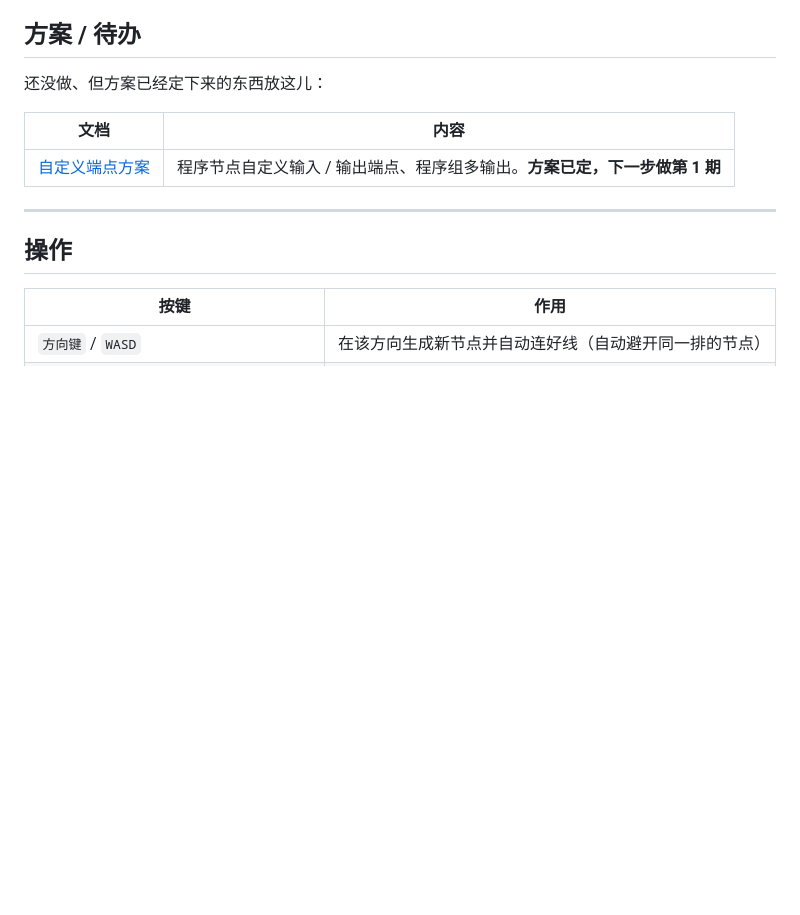
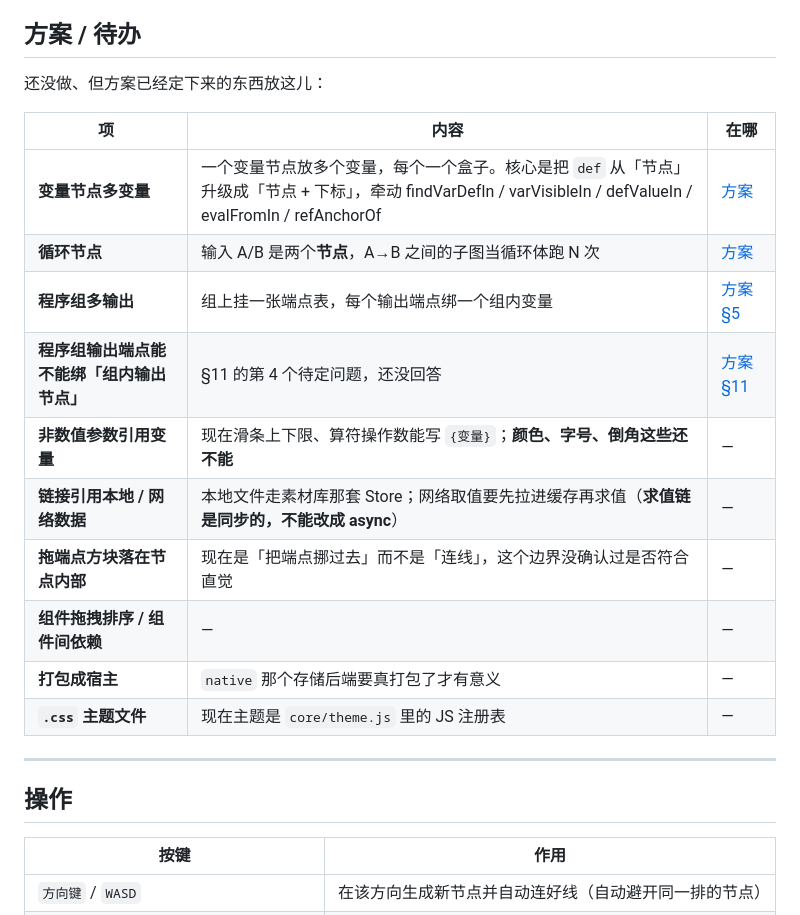
Before and after one commit to SGorgeous/Grapheon, a Markdown page: README.md, the part around the change. Rendered like a GitHub page; blank space fills up the shorter version.

Commit message:
把三处待办清单同步成当前真实状态
- docs/ports-design.md 的「尚未实现」过期了 —— 端点模型主线已经做完，
  只剩 §5「程序组的输出端点」和 §11 的第 4 个待定问题
- README 的「方案 / 待办」从一行扩成完整清单
- VERSION.md 的「已知欠账」跟着更新，并补上几条之前只在对话里提过的
- 走线避开自己那条已经修好，从欠账里去掉

```diff
--- a/README.md
+++ b/README.md
@@ -604,9 +604,18 @@ CSS mask）。前一处由 `themeHeart()` 控制，后两处靠 `body.no-heart`
 
 还没做、但方案已经定下来的东西放这儿：
 
-| 文档 | 内容 |
-|---|---|
-| [自定义端点方案](docs/ports-design.md) | 程序节点自定义输入 / 输出端点、程序组多输出。**方案已定，下一步做第 1 期** |
+| 项 | 内容 | 在哪 |
+|---|---|---|
+| **变量节点多变量** | 一个变量节点放多个变量，每个一个盒子。核心是把 `def` 从「节点」升级成「节点 + 下标」，牵动 findVarDefIn / varVisibleIn / defValueIn / evalFromIn / refAnchorOf | [方案](docs/program-nodes-redesign.md) |
+| **循环节点** | 输入 A/B 是两个**节点**，A→B 之间的子图当循环体跑 N 次 | [方案](docs/program-nodes-redesign.md) |
+| **程序组多输出** | 组上挂一张端点表，每个输出端点绑一个组内变量 | [方案 §5](docs/ports-design.md) |
+| **程序组输出端点能不能绑「组内输出节点」** | §11 的第 4 个待定问题，还没回答 | [方案 §11](docs/ports-design.md) |
+| **非数值参数引用变量** | 现在滑条上下限、算符操作数能写 `{变量}`；**颜色、字号、倒角这些还不能** | — |
+| **链接引用本地 / 网络数据** | 本地文件走素材库那套 Store；网络取值要先拉进缓存再求值（**求值链是同步的，不能改成 async**） | — |
+| **拖端点方块落在节点内部** | 现在是「把端点挪过去」而不是「连线」，这个边界没确认过是否符合直觉 | — |
+| **组件拖拽排序 / 组件间依赖** | — | — |
+| **打包成宿主** | `native` 那个存储后端要真打包了才有意义 | — |
+| **`.css` 主题文件** | 现在主题是 `core/theme.js` 里的 JS 注册表 | — |
 
 ---
 
```
Also changed, not shown: VERSION.md (+9 -7 lines), docs/ports-design.md (+7 -1 lines).
